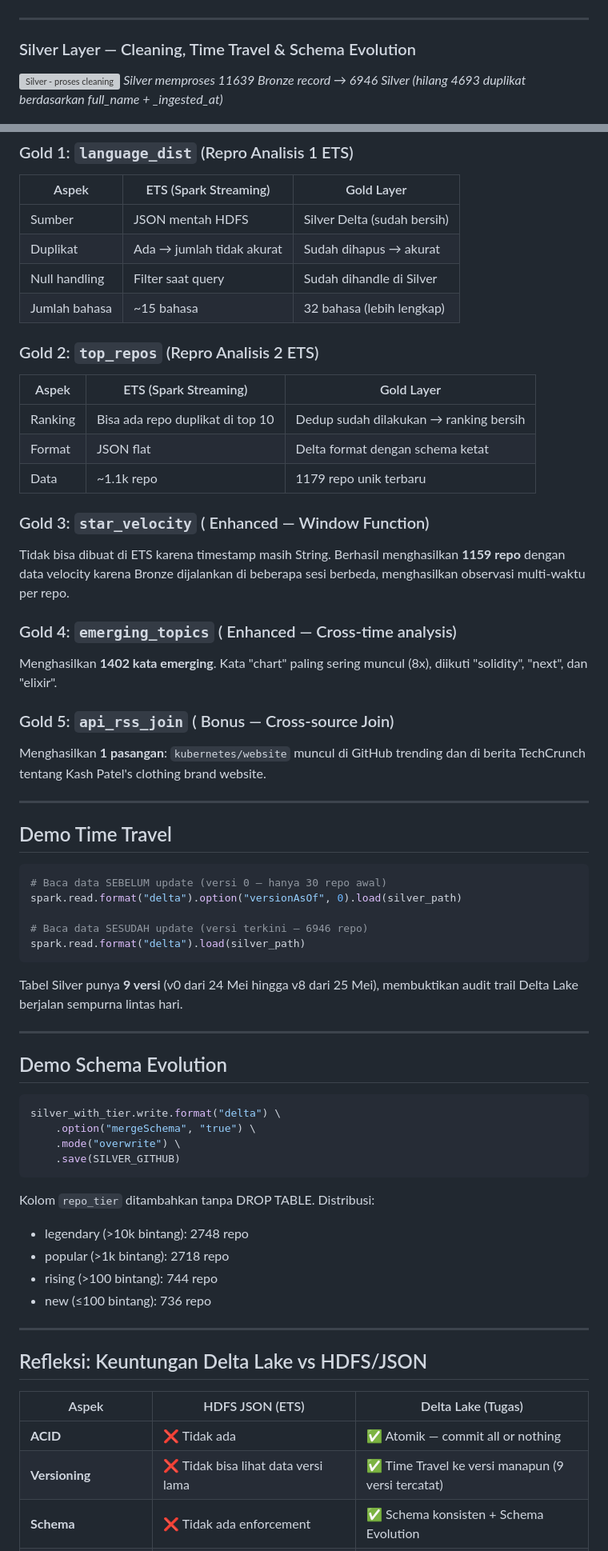
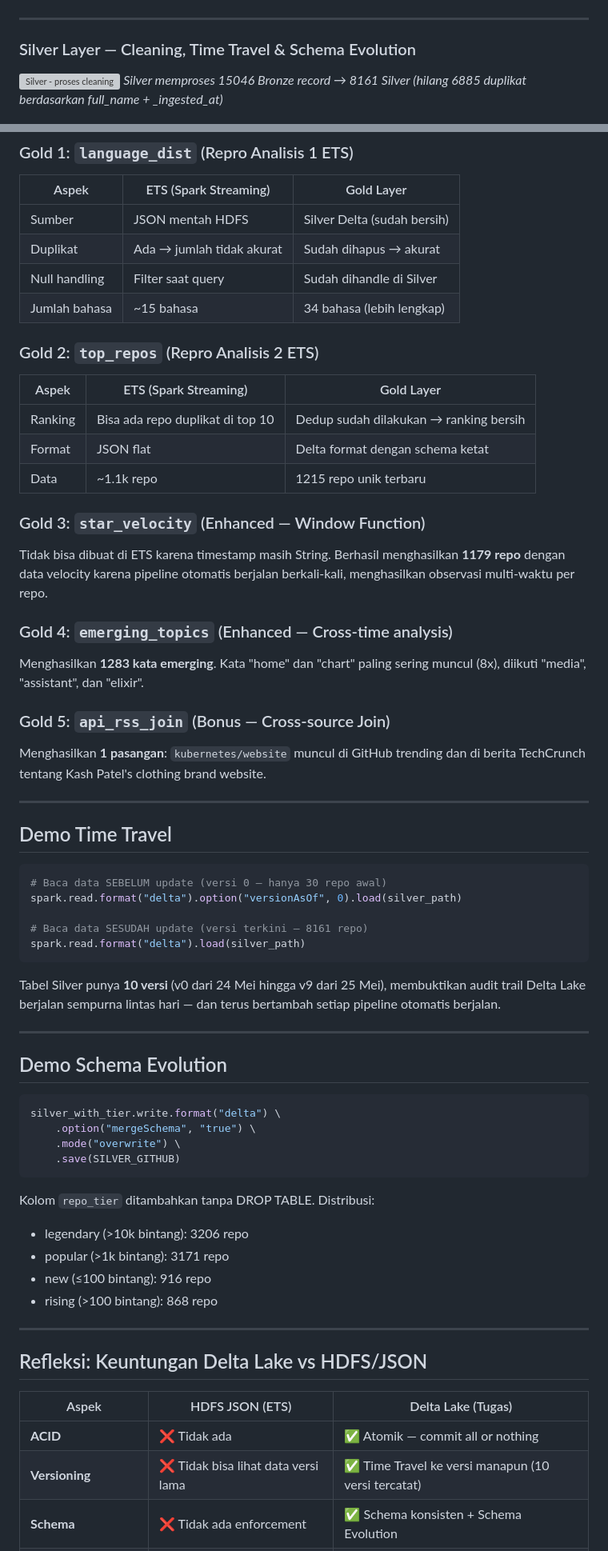
Before and after one commit to revaerica/kelompok-8-ets-bigdata, a Markdown page: lakehouse/README_lakehouse.md, 2 parts joined by grey strips. Shown at 80% size. Drawn GitHub-style; grey boxes are pictures that could not be loaded.

````diff
--- a/lakehouse/README_lakehouse.md
+++ b/lakehouse/README_lakehouse.md
@@ -127,6 +138,6 @@ root
 ### Silver Layer — Cleaning, Time Travel & Schema Evolution
 
 ![Silver - proses cleaning](../documentation/17.png)
-*Silver memproses 11639 Bronze record → 6946 Silver (hilang 4693 duplikat berdasarkan full_name + _ingested_at)*
+*Silver memproses 15046 Bronze record → 8161 Silver (hilang 6885 duplikat berdasarkan full_name + _ingested_at)*
 
 ![Silver - schema dan Time Travel history](../documentation/18.png)
@@ -285,7 +300,7 @@ Semua tabel Gold tersimpan di format Delta Lake ✅
 | Sumber | JSON mentah HDFS | Silver Delta (sudah bersih) |
 | Duplikat | Ada → jumlah tidak akurat | Sudah dihapus → akurat |
 | Null handling | Filter saat query | Sudah dihandle di Silver |
-| Jumlah bahasa | ~15 bahasa | 32 bahasa (lebih lengkap) |
+| Jumlah bahasa | ~15 bahasa | 34 bahasa (lebih lengkap) |
 
 ### Gold 2: `top_repos` (Repro Analisis 2 ETS)
 
@@ -293,17 +308,17 @@ Semua tabel Gold tersimpan di format Delta Lake ✅
 |---|---|---|
 | Ranking | Bisa ada repo duplikat di top 10 | Dedup sudah dilakukan → ranking bersih |
 | Format | JSON flat | Delta format dengan schema ketat |
-| Data | ~1.1k repo | 1179 repo unik terbaru |
+| Data | ~1.1k repo | 1215 repo unik terbaru |
 
-### Gold 3: `star_velocity` ( Enhanced — Window Function)
+### Gold 3: `star_velocity` (Enhanced — Window Function)
 
-Tidak bisa dibuat di ETS karena timestamp masih String. Berhasil menghasilkan **1159 repo** dengan data velocity karena Bronze dijalankan di beberapa sesi berbeda, menghasilkan observasi multi-waktu per repo.
+Tidak bisa dibuat di ETS karena timestamp masih String. Berhasil menghasilkan **1179 repo** dengan data velocity karena pipeline otomatis berjalan berkali-kali, menghasilkan observasi multi-waktu per repo.
 
-### Gold 4: `emerging_topics` ( Enhanced — Cross-time analysis)
+### Gold 4: `emerging_topics` (Enhanced — Cross-time analysis)
 
-Menghasilkan **1402 kata emerging**. Kata "chart" paling sering muncul (8x), diikuti "solidity", "next", dan "elixir".
+Menghasilkan **1283 kata emerging**. Kata "home" dan "chart" paling sering muncul (8x), diikuti "media", "assistant", dan "elixir".
 
-### Gold 5: `api_rss_join` ( Bonus — Cross-source Join)
+### Gold 5: `api_rss_join` (Bonus — Cross-source Join)
 
 Menghasilkan **1 pasangan**: `kubernetes/website` muncul di GitHub trending dan di berita TechCrunch tentang Kash Patel's clothing brand website.
 
@@ -315,11 +330,11 @@ Menghasilkan **1 pasangan**: `kubernetes/website` muncul di GitHub trending dan
 # Baca data SEBELUM update (versi 0 — hanya 30 repo awal)
 spark.read.format("delta").option("versionAsOf", 0).load(silver_path)
 
-# Baca data SESUDAH update (versi terkini — 6946 repo)
+# Baca data SESUDAH update (versi terkini — 8161 repo)
 spark.read.format("delta").load(silver_path)
 ```
 
-Tabel Silver punya **9 versi** (v0 dari 24 Mei hingga v8 dari 25 Mei), membuktikan audit trail Delta Lake berjalan sempurna lintas hari.
+Tabel Silver punya **10 versi** (v0 dari 24 Mei hingga v9 dari 25 Mei), membuktikan audit trail Delta Lake berjalan sempurna lintas hari — dan terus bertambah setiap pipeline otomatis berjalan.
 
 ---
 
@@ -333,10 +348,10 @@ silver_with_tier.write.format("delta") \
 ```
 
 Kolom `repo_tier` ditambahkan tanpa DROP TABLE. Distribusi:
-- legendary (>10k bintang): 2748 repo
-- popular (>1k bintang): 2718 repo
-- rising (>100 bintang): 744 repo
-- new (≤100 bintang): 736 repo
+- legendary (>10k bintang): 3206 repo
+- popular (>1k bintang): 3171 repo
+- new (≤100 bintang): 916 repo
+- rising (>100 bintang): 868 repo
 
 ---
 
@@ -345,7 +360,7 @@ Kolom `repo_tier` ditambahkan tanpa DROP TABLE. Distribusi:
 | Aspek | HDFS JSON (ETS) | Delta Lake (Tugas) |
 |---|---|---|
 | **ACID** | ❌ Tidak ada | ✅ Atomik — commit all or nothing |
-| **Versioning** | ❌ Tidak bisa lihat data versi lama | ✅ Time Travel ke versi manapun (9 versi tercatat) |
+| **Versioning** | ❌ Tidak bisa lihat data versi lama | ✅ Time Travel ke versi manapun (10 versi tercatat) |
 | **Schema** | ❌ Tidak ada enforcement | ✅ Schema konsisten + Schema Evolution |
 | **Update/Delete** | ❌ Harus tulis ulang seluruh file | ✅ MERGE INTO, UPDATE, DELETE efisien |
 | **Audit Trail** | ❌ Tidak tahu siapa ubah apa kapan | ✅ `_delta_log` mencatat semua operasi |
````
Also changed, not shown: other parts of lakehouse/README_lakehouse.md (+82 -66 lines).
